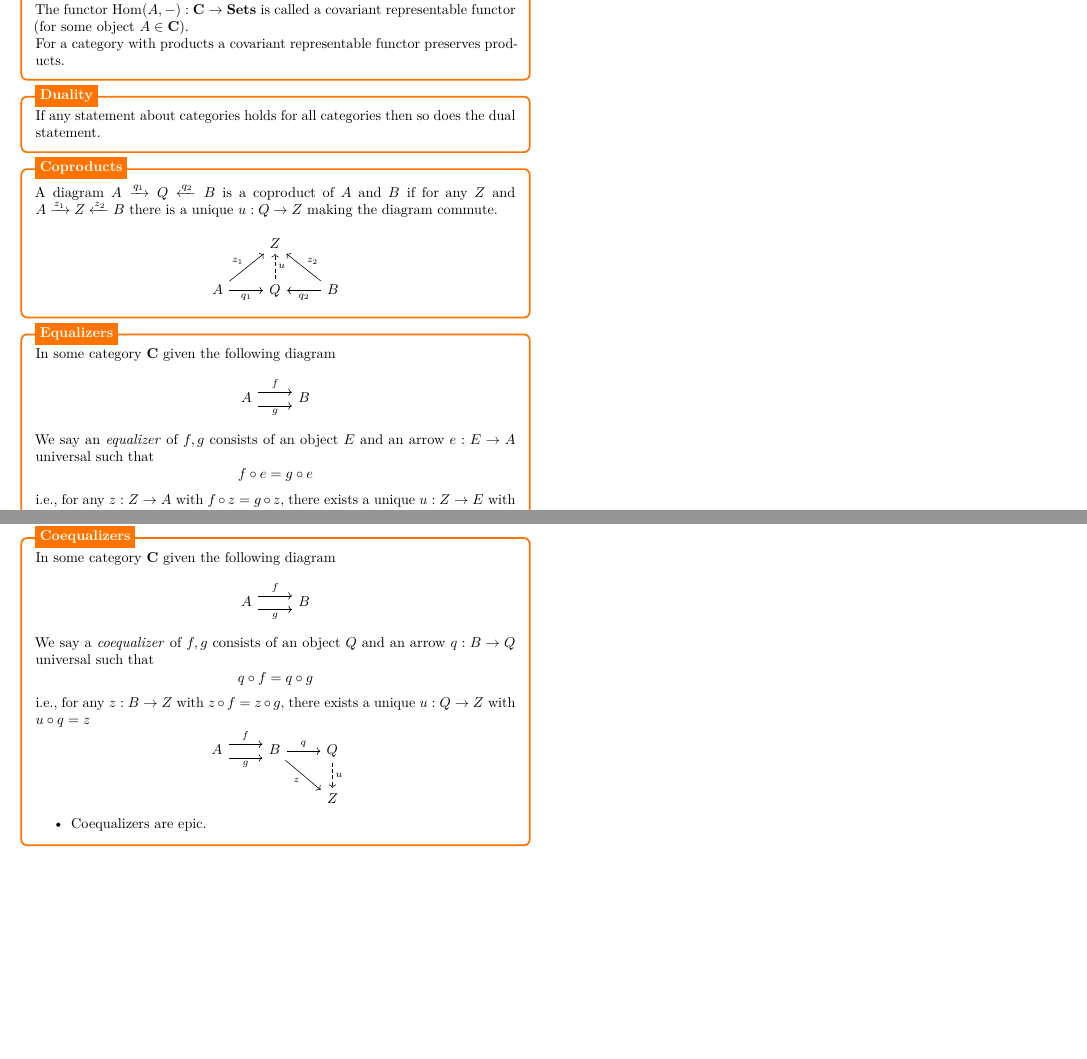
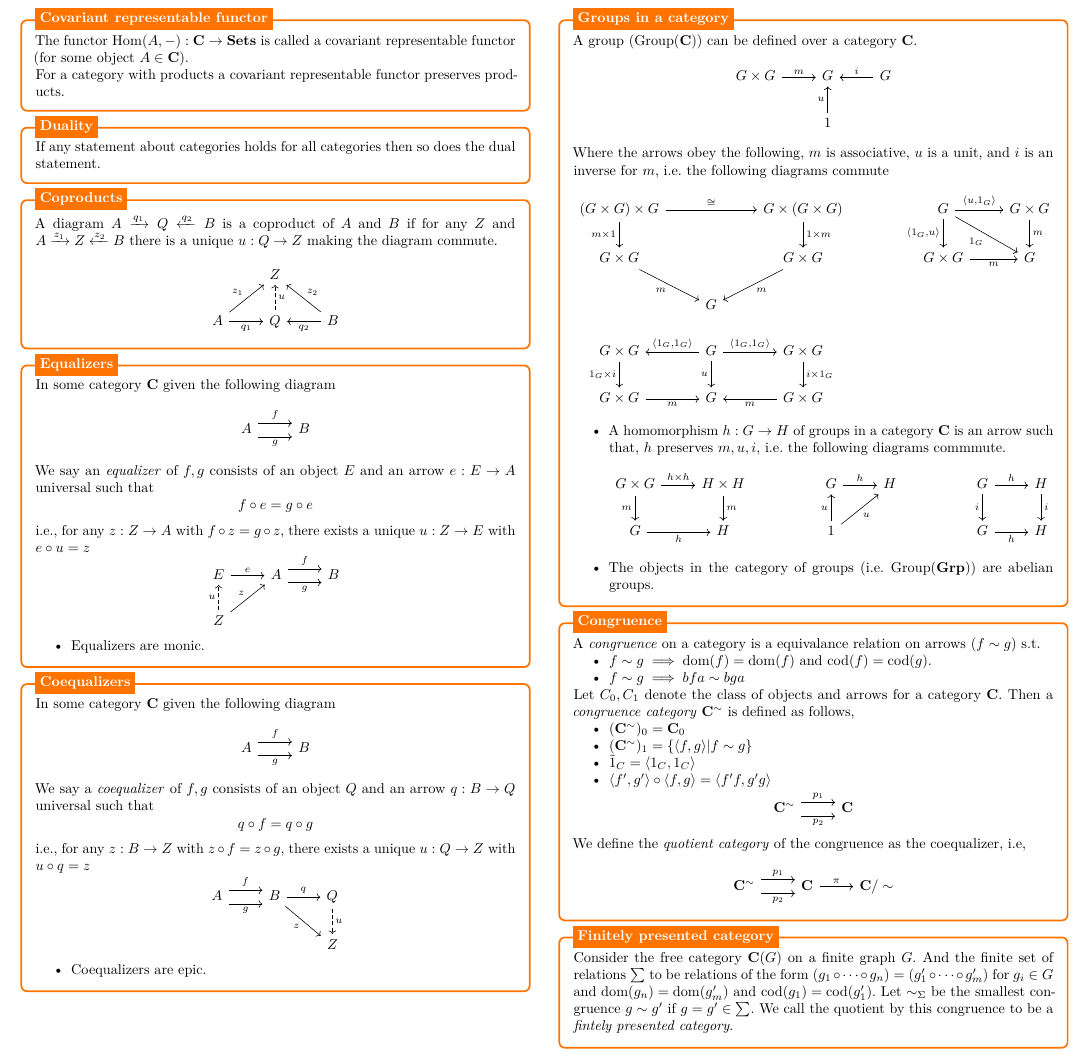
Before and after one commit to BhorisDhanjal/MathsRevisionCheatSheets, a LaTeX document (LaTeX Source Code/Category Theory Cheat Sheet/categorytheory.tex): two parts of page 2 of 2 before the commit and part of page 2 of 2 after it, the two joined at a grey line, cut at the place of the change, the shorter picture padded with empty space. Compiled offline with pdfLaTeX.

Commit message:
category theory update

```diff
--- a/LaTeX Source Code/Category Theory Cheat Sheet/categorytheory.tex
+++ b/LaTeX Source Code/Category Theory Cheat Sheet/categorytheory.tex
@@ -453,9 +453,119 @@
 		\end{itemize}
 		\end{minipage}
 	};
-	%------------ Coequalizers Header ---------------------
+%------------ Coequalizers Header ---------------------
 	\node[fancytitle, right=10pt] at (box.north west) {Coequalizers};
 \end{tikzpicture}
+
+%------------ Groups in a category ---------------
+\begin{tikzpicture}
+	\node [mybox] (box){%
+		\begin{minipage}{0.3\textwidth}
+			 A group ($ \mathrm{Group}(\mathbf{C}) $) can be defined over a category $ \mathbf{C} $.
+			\[\begin{tikzcd}
+				{G\times G} & G & G \\
+				& 1
+				\arrow["m", from=1-1, to=1-2]
+				\arrow["i"', from=1-3, to=1-2]
+				\arrow["u", from=2-2, to=1-2]
+			\end{tikzcd}\]
+		Where the arrows obey the following,
+		$ m $ is associative, $ u $ is a unit, and $ i $ is an inverse for $ m $, i.e. the following diagrams commute
+			\[\begin{tikzcd}
+				{(G \times G) \times G} && {G \times (G \times G)} && G & {G \times G} \\
+				{G \times G} && {G \times G} && {G\times G} & G \\
+				& G \\
+				{G \times G} & G & {G \times G} \\
+				{G \times G} & G & {G \times G}
+				\arrow["m"', from=2-1, to=3-2]
+				\arrow["m", from=2-3, to=3-2]
+				\arrow["{m \times 1}"', from=1-1, to=2-1]
+				\arrow["{1 \times m}", from=1-3, to=2-3]
+				\arrow["\cong", from=1-1, to=1-3]
+				\arrow["m"', from=2-5, to=2-6]
+				\arrow["{1_G}"', from=1-5, to=2-6]
+				\arrow["m", from=1-6, to=2-6]
+				\arrow["{\langle 1_G, u \rangle}"', from=1-5, to=2-5]
+				\arrow["{\langle u, 1_G \rangle}", from=1-5, to=1-6]
+				\arrow["{\langle 1_G, 1_G \rangle}"', from=4-2, to=4-1]
+				\arrow["{\langle 1_G, 1_G \rangle}", from=4-2, to=4-3]
+				\arrow["{1_G \times i}"', from=4-1, to=5-1]
+				\arrow["u"', from=4-2, to=5-2]
+				\arrow["{i \times 1_G}", from=4-3, to=5-3]
+				\arrow["m"', from=5-1, to=5-2]
+				\arrow["m", from=5-3, to=5-2]
+			\end{tikzcd}\]
+		\begin{itemize}
+		\item A homomorphism $ h:G \to H $ of groups in a category $ \mathbf{C} $ is an arrow such that, $ h $ preserves $ m,u,i $, i.e. the following diagrams commmute.
+		\[\begin{tikzcd}
+			{G \times G} & {H \times H} && G & H && G & H \\
+			G & H && 1 &&& G & H
+			\arrow["{h \times h}", from=1-1, to=1-2]
+			\arrow["m"', from=1-1, to=2-1]
+			\arrow["m", from=1-2, to=2-2]
+			\arrow["h"', from=2-1, to=2-2]
+			\arrow["u", from=2-4, to=1-4]
+			\arrow["h", from=1-4, to=1-5]
+			\arrow["u"', from=2-4, to=1-5]
+			\arrow["h", from=1-7, to=1-8]
+			\arrow["i", from=1-8, to=2-8]
+			\arrow["i"', from=1-7, to=2-7]
+			\arrow["h"', from=2-7, to=2-8]
+		\end{tikzcd}\]
+		\item The objects in the category of groups (i.e. $ \mathrm{Group}(\mathbf{Grp}) $) are abelian groups.
+		\end{itemize}
+		\end{minipage}
+	};
+%------------ Groups in a category Header ---------------------
+	\node[fancytitle, right=10pt] at (box.north west) {Groups in a category};
+\end{tikzpicture}
+
+%------------ Congruence ---------------
+\begin{tikzpicture}
+	\node [mybox] (box){%
+		\begin{minipage}{0.3\textwidth}
+			A \textit{congruence} on a category is a equivalance relation on arrows ($ f \sim g $) s.t.
+			\begin{itemize}
+				\item $ f \sim g \implies \mathrm{dom}(f)=\mathrm{dom}(f)$ and $ \mathrm{cod}(f)=\mathrm{cod}(g) $.
+				\item $ f \sim g \implies bfa \sim bga $
+			\end{itemize}
+		Let $ C_0, C_1 $ denote the class of objects and arrows for a category $ \mathbf{C} $. Then a \textit{congruence category} $ \mathbf{C}^\sim  $ is defined as follows,
+		\begin{itemize}
+			\item $ (\mathbf{C}^\sim)_0=\mathbf{C}_0 $
+			\item $ (\mathbf{C}^\sim)_1=\{\langle f,g \rangle| f \sim g\} $
+			\item $ \tilde{1}_C=\langle 1_C, 1_C \rangle $
+			\item $ \langle f', g' \rangle \circ \langle f,g \rangle = \langle f'f, g'g \rangle  $
+		\end{itemize}
+		\[\begin{tikzcd}
+			{\mathbf{C}^\sim} & {\mathbf{C}}
+			\arrow["{p_1}", shift left=2, from=1-1, to=1-2]
+			\arrow["{p_2}"', shift right=2, from=1-1, to=1-2]
+		\end{tikzcd}\]
+		We define the \textit{quotient category} of the congruence as the coequalizer, i.e,
+		\[\begin{tikzcd}
+			{\mathbf{C}^\sim} & {\mathbf{C}} & {\mathbf{C}/\sim}
+			\arrow["{p_1}", shift left=2, from=1-1, to=1-2]
+			\arrow["{p_2}"', shift right=2, from=1-1, to=1-2]
+			\arrow["\pi", from=1-2, to=1-3]
+		\end{tikzcd}\]
+		\end{minipage}
+	};
+%------------ Congruence Header ---------------------
+	\node[fancytitle, right=10pt] at (box.north west) {Congruence};
+\end{tikzpicture}
+
+%------------ Finitely presented category ---------------
+\begin{tikzpicture}
+	\node [mybox] (box){%
+		\begin{minipage}{0.3\textwidth}
+			Consider the free category $ \mathbf{C} (G)$ on a finite graph $ G $. And the finite set of relations $ \sum  $ to be relations of the form $ (g_1\circ \dots \circ g_n)= (g_1'\circ \dots \circ g_m') $ for $ g_i \in G $ and $ \mathrm{dom}(g_n)=\mathrm{dom}(g_m') $ and $ \mathrm{cod}(g_1) =\mathrm{cod}(g_1')$. Let $ \sim_\Sigma  $ be the smallest congruence $ g \sim g' $ if $ g=g' \in \sum  $. We call the quotient by this congruence to be a \textit{fintely presented category}.
+		\end{minipage}
+	};
+%------------ Finitely presented category Header ---------------------
+	\node[fancytitle, right=10pt] at (box.north west) {Finitely presented category};
+\end{tikzpicture}
+
+
 % ==============================================================
 \end{multicols*}
 \end{document}
```
Also changed, not shown: Category Theory Cheat Sheet.pdf.
